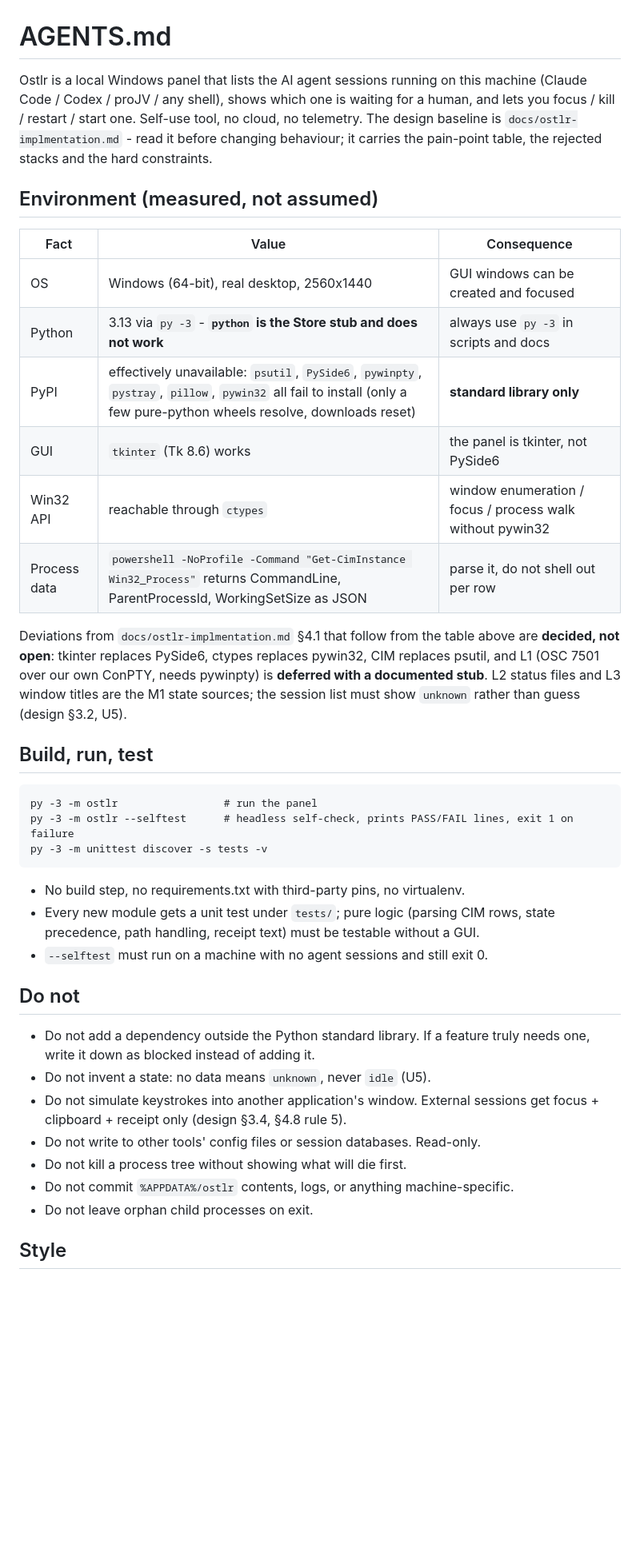
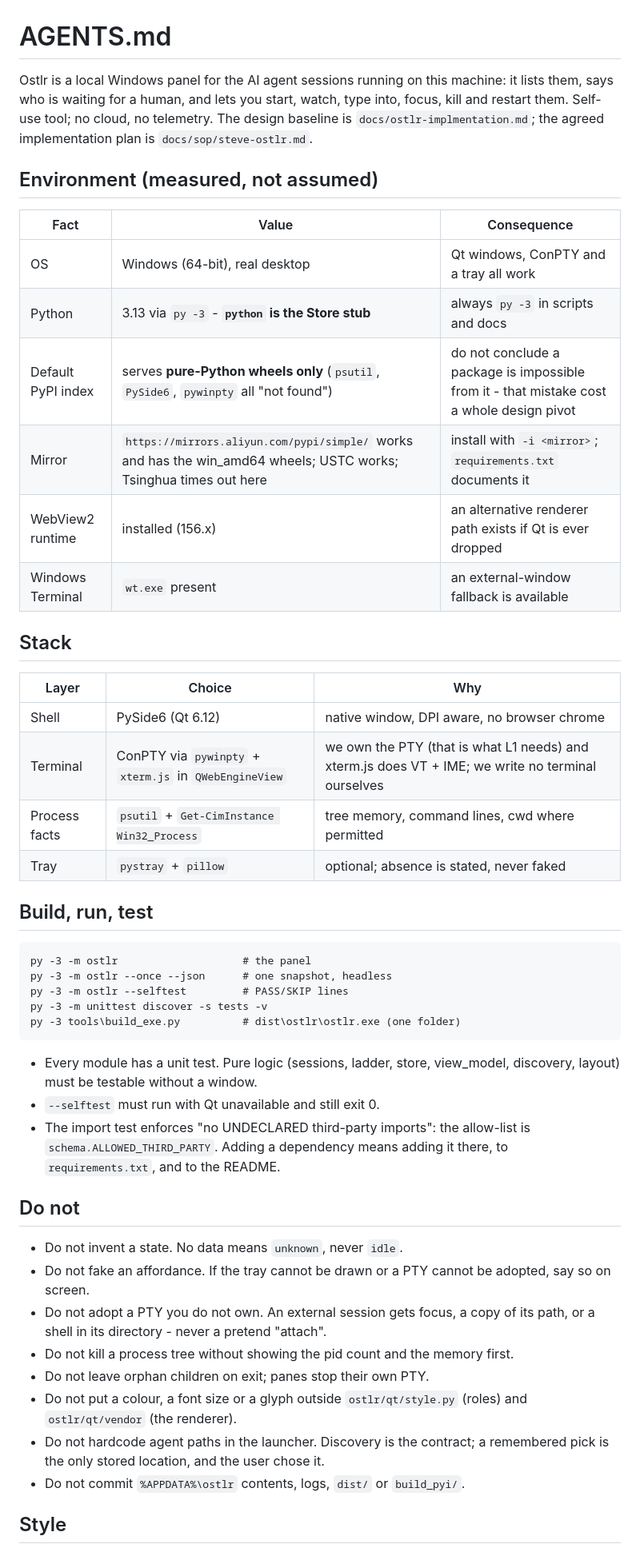
Before and after one commit to MilesKHuang/ostlr, a Markdown page: AGENTS.md, the part around one of its changes. Shown at 80% size. Drawn GitHub-style; blank space fills up the shorter version.

````diff
--- a/AGENTS.md
+++ b/AGENTS.md
@@ -1,54 +1,62 @@
 # AGENTS.md
 
-Ostlr is a local Windows panel that lists the AI agent sessions running on this
-machine (Claude Code / Codex / proJV / any shell), shows which one is waiting for
-a human, and lets you focus / kill / restart / start one. Self-use tool, no cloud,
-no telemetry. The design baseline is `docs/ostlr-implmentation.md` - read it
-before changing behaviour; it carries the pain-point table, the rejected stacks
-and the hard constraints.
+Ostlr is a local Windows panel for the AI agent sessions running on this
+machine: it lists them, says who is waiting for a human, and lets you start,
+watch, type into, focus, kill and restart them. Self-use tool; no cloud, no
+telemetry. The design baseline is `docs/ostlr-implmentation.md`; the agreed
+implementation plan is `docs/sop/steve-ostlr.md`.
 
 ## Environment (measured, not assumed)
 
 | Fact | Value | Consequence |
 |---|---|---|
-| OS | Windows (64-bit), real desktop, 2560x1440 | GUI windows can be created and focused |
-| Python | 3.13 via `py -3` - **`python` is the Store stub and does not work** | always use `py -3` in scripts and docs |
-| PyPI | effectively unavailable: `psutil`, `PySide6`, `pywinpty`, `pystray`, `pillow`, `pywin32` all fail to install (only a few pure-python wheels resolve, downloads reset) | **standard library only** |
-| GUI | `tkinter` (Tk 8.6) works | the panel is tkinter, not PySide6 |
-| Win32 API | reachable through `ctypes` | window enumeration / focus / process walk without pywin32 |
-| Process data | `powershell -NoProfile -Command "Get-CimInstance Win32_Process"` returns CommandLine, ParentProcessId, WorkingSetSize as JSON | parse it, do not shell out per row |
+| OS | Windows (64-bit), real desktop | Qt windows, ConPTY and a tray all work |
+| Python | 3.13 via `py -3` - **`python` is the Store stub** | always `py -3` in scripts and docs |
+| Default PyPI index | serves **pure-Python wheels only** (`psutil`, `PySide6`, `pywinpty` all "not found") | do not conclude a package is impossible from it - that mistake cost a whole design pivot |
+| Mirror | `https://mirrors.aliyun.com/pypi/simple/` works and has the win_amd64 wheels; USTC works; Tsinghua times out here | install with `-i <mirror>`; `requirements.txt` documents it |
+| WebView2 runtime | installed (156.x) | an alternative renderer path exists if Qt is ever dropped |
+| Windows Terminal | `wt.exe` present | an external-window fallback is available |
 
-Deviations from `docs/ostlr-implmentation.md` §4.1 that follow from the table
-above are **decided, not open**: tkinter replaces PySide6, ctypes replaces
-pywin32, CIM replaces psutil, and L1 (OSC 7501 over our own ConPTY, needs
-pywinpty) is **deferred with a documented stub**. L2 status files and L3 window
-titles are the M1 state sources; the session list must show `unknown` rather than
-guess (design §3.2, U5).
+## Stack
+
+| Layer | Choice | Why |
+|---|---|---|
+| Shell | PySide6 (Qt 6.12) | native window, DPI aware, no browser chrome |
+| Terminal | ConPTY via `pywinpty` + `xterm.js` in `QWebEngineView` | we own the PTY (that is what L1 needs) and xterm.js does VT + IME; we write no terminal ourselves |
+| Process facts | `psutil` + `Get-CimInstance Win32_Process` | tree memory, command lines, cwd where permitted |
+| Tray | `pystray` + `pillow` | optional; absence is stated, never faked |
 
 ## Build, run, test
 
 ```
-py -3 -m ostlr                 # run the panel
-py -3 -m ostlr --selftest      # headless self-check, prints PASS/FAIL lines, exit 1 on failure
+py -3 -m ostlr                    # the panel
+py -3 -m ostlr --once --json      # one snapshot, headless
+py -3 -m ostlr --selftest         # PASS/SKIP lines
 py -3 -m unittest discover -s tests -v
+py -3 tools\build_exe.py          # dist\ostlr\ostlr.exe (one folder)
 ```
 
-- No build step, no requirements.txt with third-party pins, no virtualenv.
-- Every new module gets a unit test under `tests/`; pure logic (parsing CIM rows,
-  state precedence, path handling, receipt text) must be testable without a GUI.
-- `--selftest` must run on a machine with no agent sessions and still exit 0.
+- Every module has a unit test. Pure logic (sessions, ladder, store, view_model,
+  discovery, layout) must be testable without a window.
+- `--selftest` must run with Qt unavailable and still exit 0.
+- The import test enforces "no UNDECLARED third-party imports": the allow-list is
+  `schema.ALLOWED_THIRD_PARTY`. Adding a dependency means adding it there, to
+  `requirements.txt`, and to the README.
 
 ## Do not
 
-- Do not add a dependency outside the Python standard library. If a feature
-  truly needs one, write it down as blocked instead of adding it.
-- Do not invent a state: no data means `unknown`, never `idle` (U5).
-- Do not simulate keystrokes into another application's window. External
-  sessions get focus + clipboard + receipt only (design §3.4, §4.8 rule 5).
-- Do not write to other tools' config files or session databases. Read-only.
-- Do not kill a process tree without showing what will die first.
-- Do not commit `%APPDATA%/ostlr` contents, logs, or anything machine-specific.
-- Do not leave orphan child processes on exit.
+- Do not invent a state. No data means `unknown`, never `idle`.
+- Do not fake an affordance. If the tray cannot be drawn or a PTY cannot be
+  adopted, say so on screen.
+- Do not adopt a PTY you do not own. An external session gets focus, a copy of
+  its path, or a shell in its directory - never a pretend "attach".
+- Do not kill a process tree without showing the pid count and the memory first.
+- Do not leave orphan children on exit; panes stop their own PTY.
+- Do not put a colour, a font size or a glyph outside `ostlr/qt/style.py` (roles)
+  and `ostlr/qt/vendor` (the renderer).
+- Do not hardcode agent paths in the launcher. Discovery is the contract; a
+  remembered pick is the only stored location, and the user chose it.
+- Do not commit `%APPDATA%\ostlr` contents, logs, `dist/` or `build_pyi/`.
 
 ## Style
 
````
Also changed, not shown: other parts of AGENTS.md (+4 -3 lines), README.md (+77 -82 lines), docs/m1-notes.md (+38 -0 lines), qt_exe.png (added), qt_panel.png, 10 other files.
